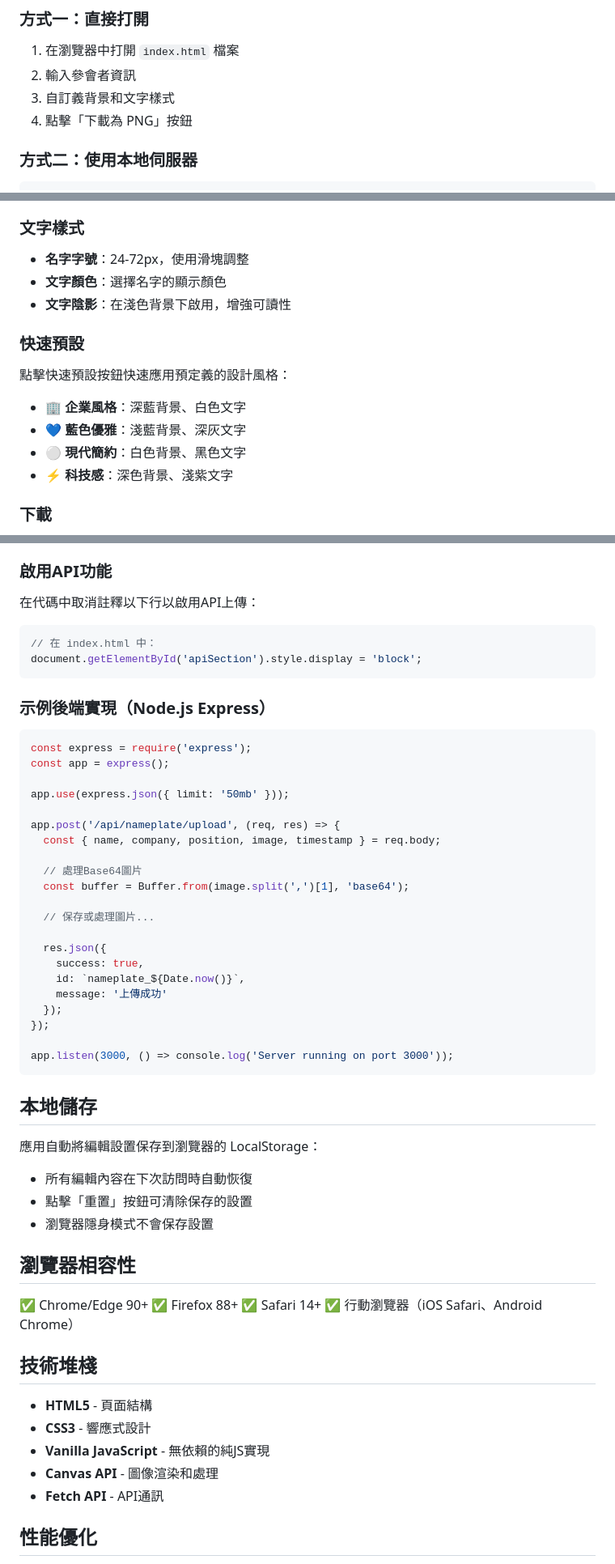
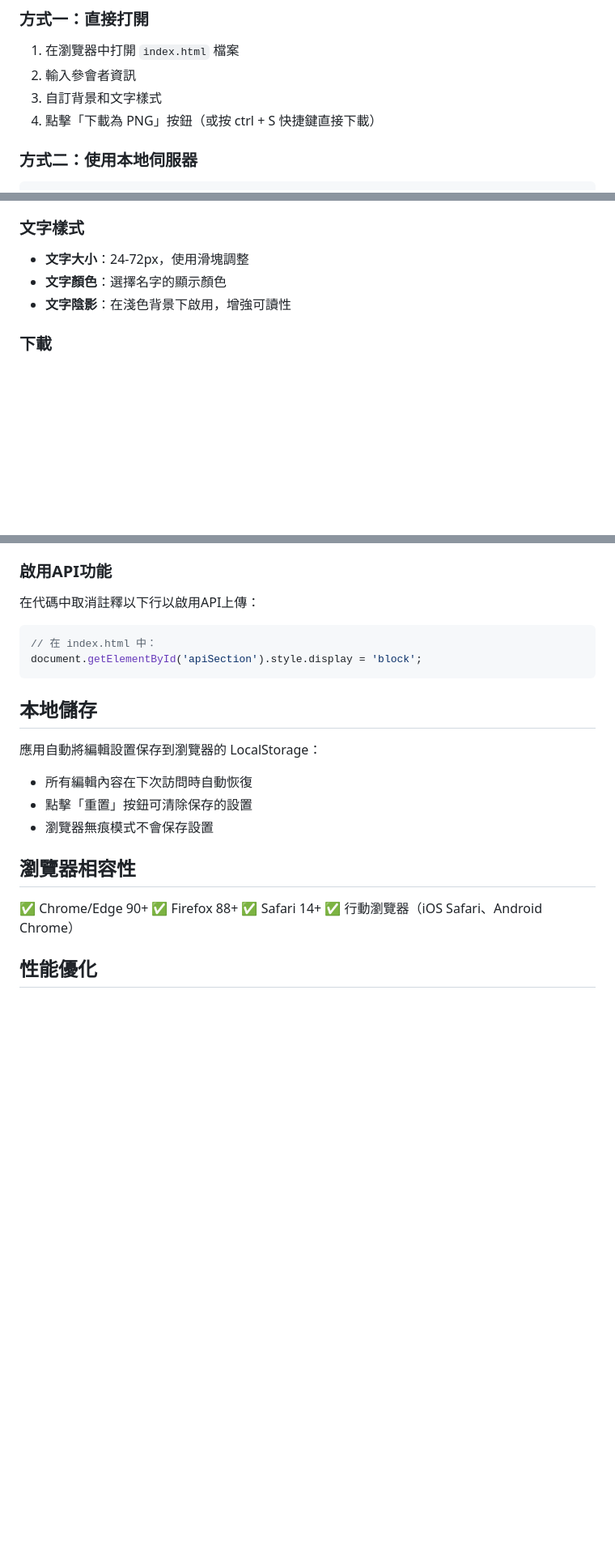
Before and after one commit to catagain/nameplate_design_webpage, a Markdown page: README.md, 3 parts joined by grey strips. Shown at 81% size. Drawn GitHub-style; blank space fills up the shorter version.

````diff
--- a/README.md
+++ b/README.md
@@ -40,8 +40,8 @@ namePlate_web/
 ### 方式一：直接打開
 1. 在瀏覽器中打開 `index.html` 檔案
 2. 輸入參會者資訊
-3. 自訂義背景和文字樣式
-4. 點擊「下載為 PNG」按鈕
+3. 自訂背景和文字樣式
+4. 點擊「下載為 PNG」按鈕（或按 ctrl + S 快捷鍵直接下載）
 
 ### 方式二：使用本地伺服器
 ```bash
@@ -73,16 +73,9 @@ php -S localhost:8000
 3. **圖片透明度**：調整圖片背後的可見程度
 
 ### 文字樣式
-- **名字字號**：24-72px，使用滑塊調整
+- **文字大小**：24-72px，使用滑塊調整
 - **文字顏色**：選擇名字的顯示顏色
 - **文字陰影**：在淺色背景下啟用，增強可讀性
-
-### 快速預設
-點擊快速預設按鈕快速應用預定義的設計風格：
-- 🏢 **企業風格**：深藍背景、白色文字
-- 💙 **藍色優雅**：淺藍背景、深灰文字
-- ⚪ **現代簡約**：白色背景、黑色文字
-- ⚡ **科技感**：深色背景、淺紫文字
 
 ### 下載
 1. 編輯完成後，點擊「下載為 PNG」
@@ -121,37 +114,12 @@ Content-Type: application/json
 document.getElementById('apiSection').style.display = 'block';
 ```
 
-### 示例後端實現（Node.js Express）
-```javascript
-const express = require('express');
-const app = express();
-
-app.use(express.json({ limit: '50mb' }));
-
-app.post('/api/nameplate/upload', (req, res) => {
-  const { name, company, position, image, timestamp } = req.body;
-
-  // 處理Base64圖片
-  const buffer = Buffer.from(image.split(',')[1], 'base64');
-
-  // 保存或處理圖片...
-
-  res.json({
-    success: true,
-    id: `nameplate_${Date.now()}`,
-    message: '上傳成功'
-  });
-});
-
-app.listen(3000, () => console.log('Server running on port 3000'));
-```
-
 ## 本地儲存
 
 應用自動將編輯設置保存到瀏覽器的 LocalStorage：
 - 所有編輯內容在下次訪問時自動恢復
 - 點擊「重置」按鈕可清除保存的設置
-- 瀏覽器隱身模式不會保存設置
+- 瀏覽器無痕模式不會保存設置
 
 ## 瀏覽器相容性
 
@@ -159,14 +127,6 @@ app.listen(3000, () => console.log('Server running on port 3000'));
 ✅ Firefox 88+
 ✅ Safari 14+
 ✅ 行動瀏覽器（iOS Safari、Android Chrome）
-
-## 技術堆棧
-
-- **HTML5** - 頁面結構
-- **CSS3** - 響應式設計
-- **Vanilla JavaScript** - 無依賴的純JS實現
-- **Canvas API** - 圖像渲染和處理
-- **Fetch API** - API通訊
 
 ## 性能優化
 
````
Also changed, not shown: other parts of README.md (+2 -15 lines).
